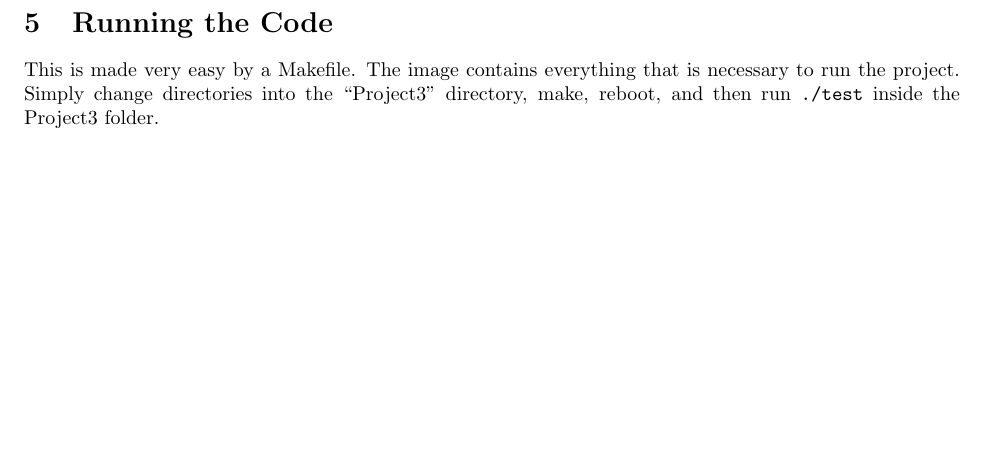
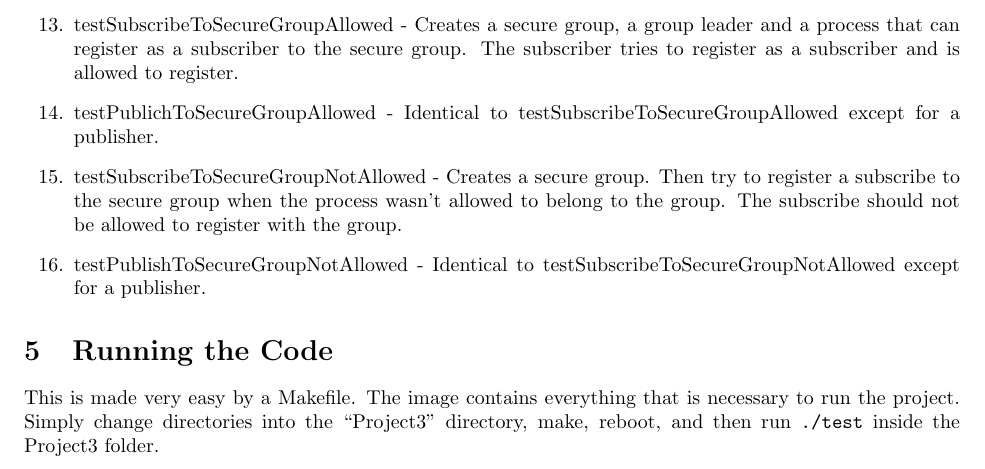
Before and after one commit to abirylo/CS551_Group20, a LaTeX document (Project3/Report/CS551_Group20_Project3.tex): part of page 5 of 5, cut at the place of the change, the shorter picture padded with empty space. Compiled offline with pdfLaTeX.

Commit message:
Added test cases to report

```diff
--- a/Project3/Report/CS551_Group20_Project3.tex
+++ b/Project3/Report/CS551_Group20_Project3.tex
@@ -110,7 +110,13 @@ There are a number of test cases which test all aspects of the system:
 	\item testAlreadyRetrivedAllMessages - Creates an interest group and registers a subscriber and a publisher and publishes a message.  This message is subsequently read by the subscriber a first time then tries to read it a second time.  Because there is only one message, no message should be returned on the second attempt.  If none is, it returns success, false otherwise.
 	\item testOverfillMessages - Creates an interest group and a publisher.  The publisher then proceeds to publish 5 messages and then tries to publish one more.  Since the maximum is 5, the first 5 should succeed and the last should fail.  If this is the case, it returns success, false otherwise.
 	\item testMessageDelete - Creates an interest group, a publisher, and two subscribers.  The publisher pushes two messages to the interest group and the subscribers then read these messages.  After the messages are read, they are checked to be deleted from the interest group.  If so, the function returns success, false otherwise.
-	\item testMessageOrder - Creates an interest group, a publisher, and two subscribers.  The publisher pushes three messages to the interest group and the first subscriber checks all three.  The tests checks to make sure the messages received were in order and were not removed (as there is still another subscriber that has not checked these messages yet).  The second subscriber then checks all three messages and then the test function checks to make sure that all the messages were removed from the interest group.
+	\item testMessageOrder - Creates an interest group, a publisher, and two subscribers.  The publisher pushes three messages to the interest group and the first subscriber checks all three.  The tests checks to make sure the messages received were in order and were not removed (as there is still another subscriber that has not checked these messages yet). The second subscriber then checks all three messages and then the test function checks to make sure that all the messages were removed from the interest group.
+	\item testSubscribeToSecureGroupAllowed - Creates a secure group, a group leader and a process that can register as a subscriber to the secure group. The subscriber tries to register as a subscriber and is allowed to register.
+	\item testPublichToSecureGroupAllowed - Identical to testSubscribeToSecureGroupAllowed except for a publisher.
+	\item testSubscribeToSecureGroupNotAllowed - Creates a secure group. Then try to register a subscribe to the secure group when the process wasn't allowed to belong to the group. The subscribe should not be allowed to register with the group.
+	\item testPublishToSecureGroupNotAllowed - Identical to testSubscribeToSecureGroupNotAllowed except for a publisher.
+
+
 \end{enumerate}
 
 \section{Running the Code}
```
Also changed, not shown: Project3/Report/CS551_Group20_Project3.pdf.
